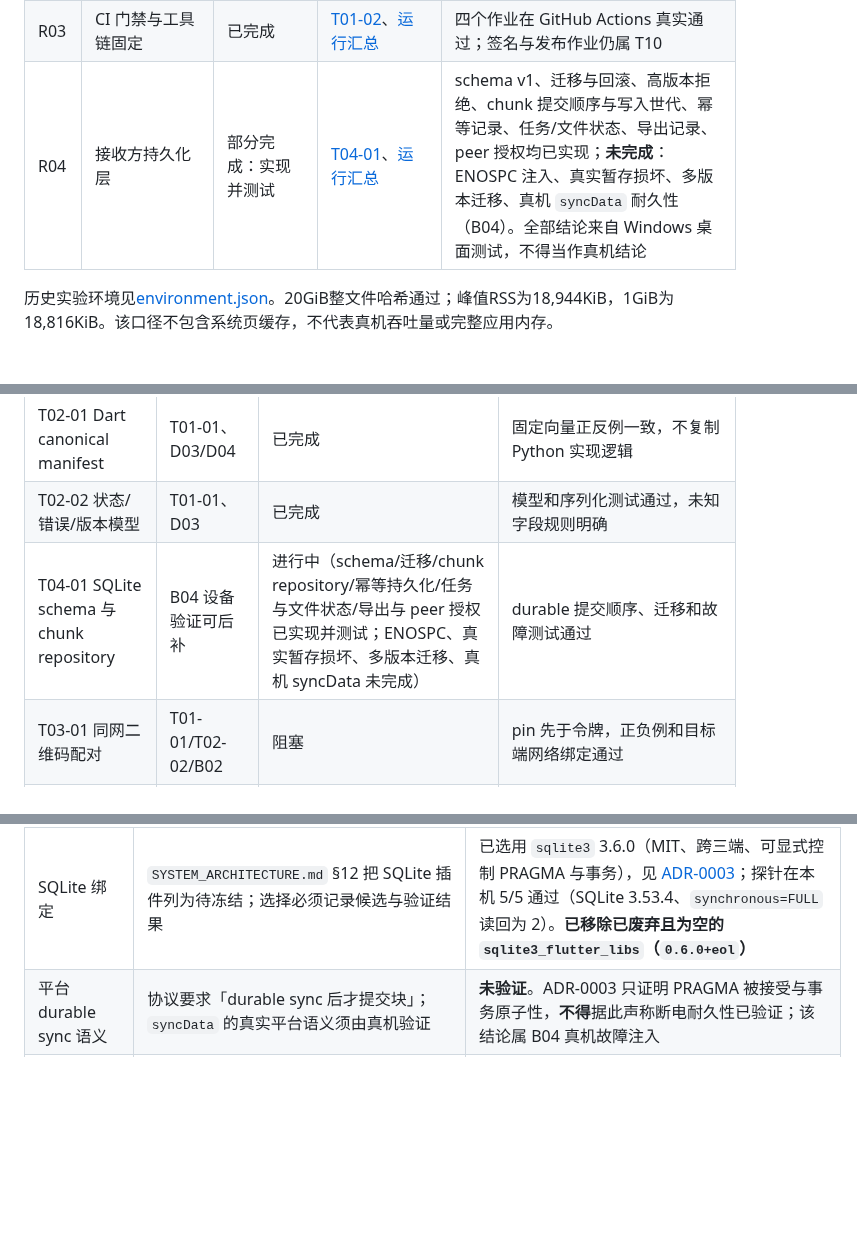
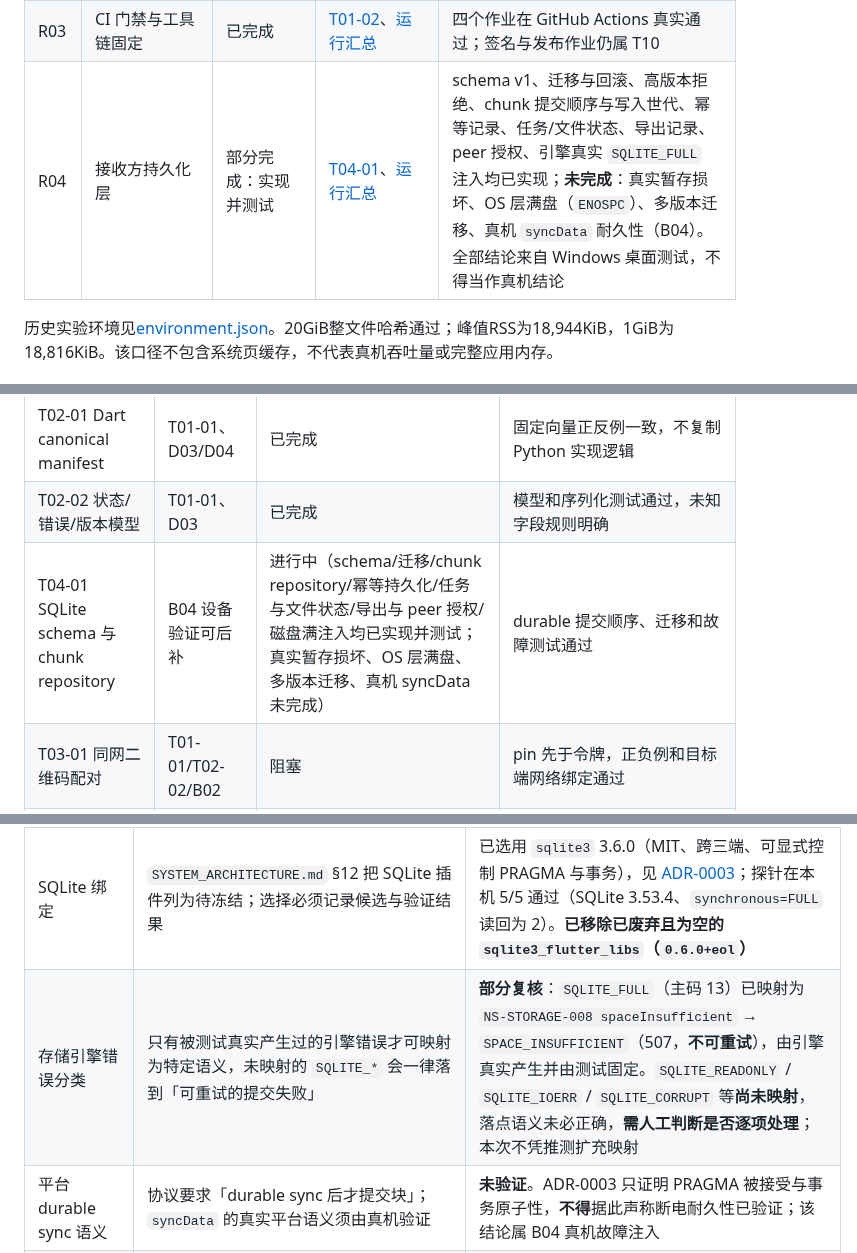
Before and after one commit to yanzhao77/NearSend, a Markdown page: docs/PROJECT_LEDGER.md, 3 parts joined by grey strips. GitHub-like rendering; blank space fills up the shorter version.

```diff
--- a/docs/PROJECT_LEDGER.md
+++ b/docs/PROJECT_LEDGER.md
@@ -40,7 +40,7 @@
 | R01 | Flutter客户端与原生适配 | 部分完成：工程基线 | [T01-01](tasks/T01-01.md)、[T01-01 证据](testing/evidence/2026-09-20/t01-01-01/summary.md) | Android/Windows/iOS 工程可构建；Android 真机与 Windows 均启动同一版本壳应用；传输、配对、发现、存储、恢复未实现 |
 | R02 | 安装包、签名构建及发布CI | 待开始 | 无产物 | 当前只有发布策略，未发布任何版本 |
 | R03 | CI 门禁与工具链固定 | 已完成 | [T01-02](tasks/T01-02.md)、[运行汇总](testing/evidence/2026-09-20/t01-02-01/summary.md) | 四个作业在 GitHub Actions 真实通过；签名与发布作业仍属 T10 |
-| R04 | 接收方持久化层 | 部分完成：实现并测试 | [T04-01](tasks/T04-01.md)、[运行汇总](testing/evidence/2026-09-20/t04-01-04/summary.md) | schema v1、迁移与回滚、高版本拒绝、chunk 提交顺序与写入世代、幂等记录、任务/文件状态、导出记录、peer 授权均已实现；**未完成**：ENOSPC 注入、真实暂存损坏、多版本迁移、真机 `syncData` 耐久性（B04）。全部结论来自 Windows 桌面测试，不得当作真机结论 |
+| R04 | 接收方持久化层 | 部分完成：实现并测试 | [T04-01](tasks/T04-01.md)、[运行汇总](testing/evidence/2026-09-20/t04-01-04/summary.md) | schema v1、迁移与回滚、高版本拒绝、chunk 提交顺序与写入世代、幂等记录、任务/文件状态、导出记录、peer 授权、引擎真实 `SQLITE_FULL` 注入均已实现；**未完成**：真实暂存损坏、OS 层满盘（`ENOSPC`）、多版本迁移、真机 `syncData` 耐久性（B04）。全部结论来自 Windows 桌面测试，不得当作真机结论 |
 
 历史实验环境见[environment.json](testing/evidence/2026-09-20/environment.json)。20GiB整文件哈希通过；峰值RSS为18,944KiB，1GiB为18,816KiB。该口径不包含系统页缓存，不代表真机吞吐量或完整应用内存。
 
@@ -83,7 +83,7 @@
 | T01-02 CI 与检查 | T01-01 | 已完成 | format/analyze/test/build 可重复运行 |
 | T02-01 Dart canonical manifest | T01-01、D03/D04 | 已完成 | 固定向量正反例一致，不复制 Python 实现逻辑 |
 | T02-02 状态/错误/版本模型 | T01-01、D03 | 已完成 | 模型和序列化测试通过，未知字段规则明确 |
-| T04-01 SQLite schema 与 chunk repository | B04 设备验证可后补 | 进行中（schema/迁移/chunk repository/幂等持久化/任务与文件状态/导出与 peer 授权已实现并测试；ENOSPC、真实暂存损坏、多版本迁移、真机 syncData 未完成） | durable 提交顺序、迁移和故障测试通过 |
+| T04-01 SQLite schema 与 chunk repository | B04 设备验证可后补 | 进行中（schema/迁移/chunk repository/幂等持久化/任务与文件状态/导出与 peer 授权/磁盘满注入均已实现并测试；真实暂存损坏、OS 层满盘、多版本迁移、真机 syncData 未完成） | durable 提交顺序、迁移和故障测试通过 |
 | T03-01 同网二维码配对 | T01-01/T02-02/B02 | 阻塞 | pin 先于令牌，正负例和目标端网络绑定通过 |
 | T06-01 空间计划与导出 | T01-01/T04-01 | 待开始 | 分卷明细、unknown/不足、终检和幂等导出通过 |
 
@@ -104,6 +104,7 @@ README的S1表示协议冻结阶段，对应T02后半段；S2/S3/S4是展示路
 | **NFC 路径强制** | 协议 §5.1 要求接收端拒绝非 NFC 规范的相对路径；检测需要 Unicode 规范化实现，Dart SDK 不提供 | **未实现，已登记为待人工决策**：选择实现属于依赖决策（`AGENTS.md` §3 禁止凭偏好定案）。候选：① 引入纯 Dart 规范化包；② 调用平台原生规范化 API；③ 由发送端负责并对摘要附加规范化声明。缺口以 `RelativePathRules.enforcesNfcNormalisation` 与一条断言显式暴露。**必须在协议冻结前解决** |
 | 加密原语依赖 | SHA-256 实现的选择必须记录理由、许可证与安全影响 | 已引入 `crypto` 3.0.7（Dart 团队、BSD-3、纯 Dart、不接触文件/网络/密钥），见 [ADR-0002](decisions/ADR-0002-crypto依赖与SHA256.md)；自制加密算法已被明确否决 |
 | SQLite 绑定 | `SYSTEM_ARCHITECTURE.md` §12 把 SQLite 插件列为待冻结；选择必须记录候选与验证结果 | 已选用 `sqlite3` 3.6.0（MIT、跨三端、可显式控制 PRAGMA 与事务），见 [ADR-0003](decisions/ADR-0003-SQLite绑定与耐久性配置.md)；探针在本机 5/5 通过（SQLite 3.53.4、`synchronous=FULL` 读回为 2）。**已移除已废弃且为空的 `sqlite3_flutter_libs`（`0.6.0+eol`）** |
+| 存储引擎错误分类 | 只有被测试真实产生过的引擎错误才可映射为特定语义，未映射的 `SQLITE_*` 会一律落到「可重试的提交失败」 | **部分复核**：`SQLITE_FULL`（主码 13）已映射为 `NS-STORAGE-008 spaceInsufficient` → `SPACE_INSUFFICIENT`（507，**不可重试**），由引擎真实产生并由测试固定。`SQLITE_READONLY` / `SQLITE_IOERR` / `SQLITE_CORRUPT` 等**尚未映射**，落点语义未必正确，**需人工判断是否逐项处理**；本次不凭推测扩充映射 |
 | 平台 durable sync 语义 | 协议要求「durable sync 后才提交块」；`syncData` 的真实平台语义须由真机验证 | **未验证**。ADR-0003 只证明 PRAGMA 被接受与事务原子性，**不得**据此声称断电耐久性已验证；该结论属 B04 真机故障注入 |
 | 导出/删除/迁移 | 不误删、不重复导出、迁移失败保留数据 | **部分复核**：导出**记录**层已实现并测试（仅在文件全部 committed 后记录；同一文件不静默产生第二份副本；失败的导出不覆盖已保存记录）；迁移失败保留数据与高版本拒绝先于任何 PRAGMA 已由测试覆盖。**导出文件本身的写入、删除与清理尚未实现（T06-01）**，不得据此声称「不误删」已复核 |
 | 平台目录边界 | `android`/`windows`/`ios` 相对 `flutter create` 生成结果只允许标识类差异，不得混入业务逻辑 | T01-01 已按 SHA-256 逐文件审计通过，见 [平台目录审计](testing/evidence/2026-09-20/t01-01-01/platform-directory-audit.md)；后续每个平台任务需重复复核 |
```
Also changed, not shown: other parts of docs/PROJECT_LEDGER.md (+1 -0 lines), docs/tasks/T04-01.md (+25 -6 lines), 1 other file.
